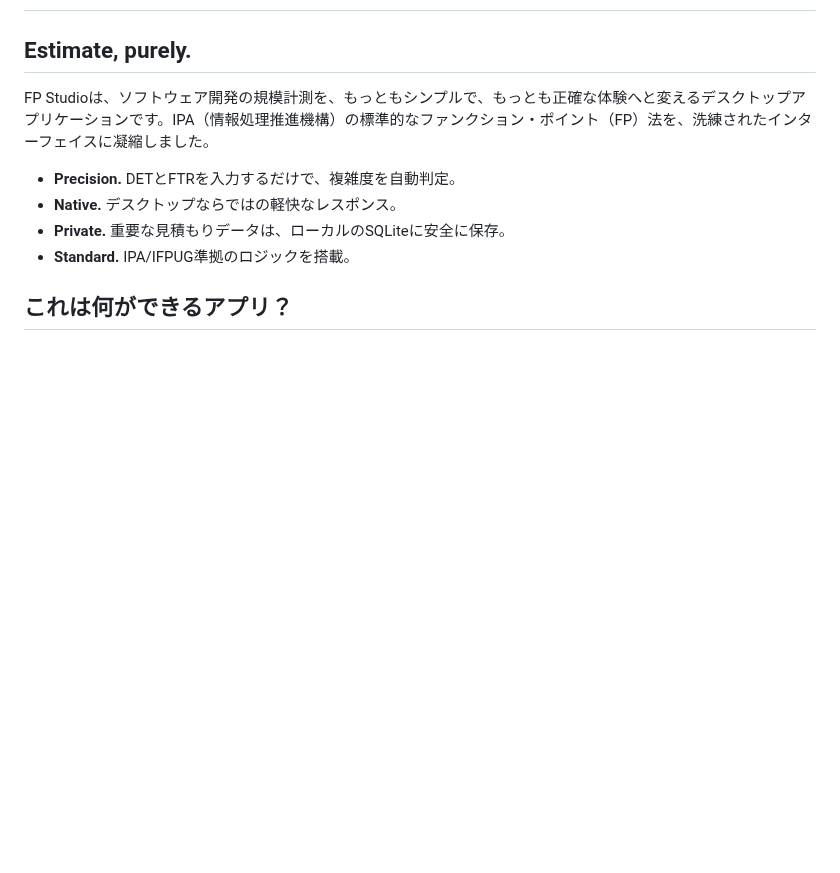
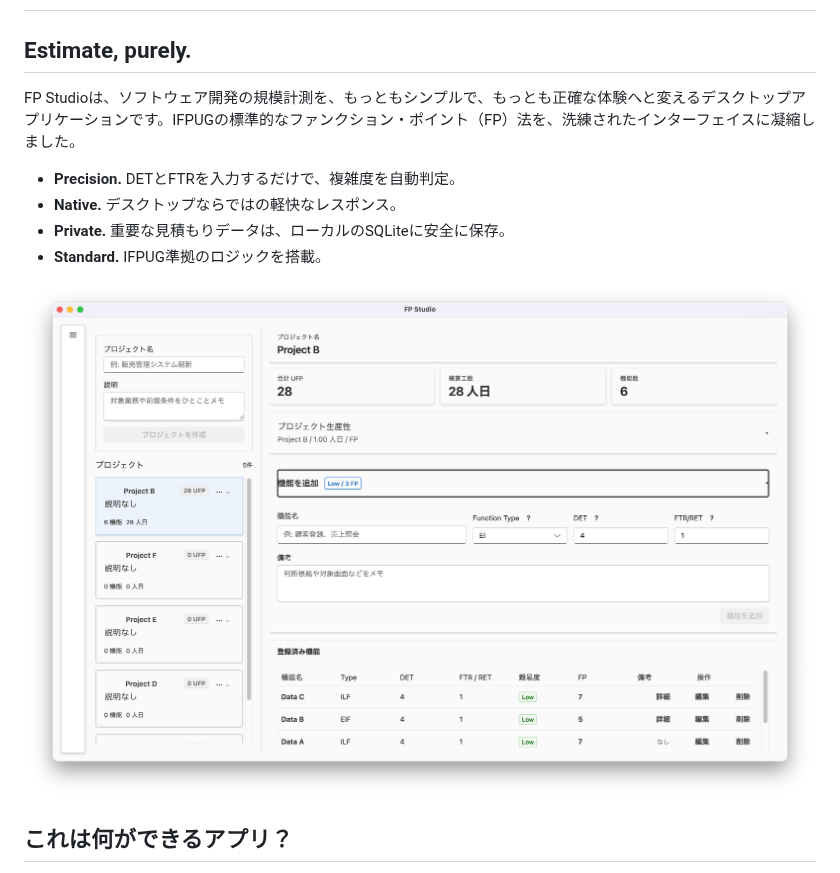
Before and after one commit to neko3cs/FP-Studio, a Markdown page: README.md, the part around the change. Rendered like a GitHub page; pictures changed too: docs/design-on-dev.png (added); blank space fills up the shorter version.

```diff
--- a/README.md
+++ b/README.md
@@ -2,12 +2,14 @@
 
 ## Estimate, purely.
 
-FP Studioは、ソフトウェア開発の規模計測を、もっともシンプルで、もっとも正確な体験へと変えるデスクトップアプリケーションです。IPA（情報処理推進機構）の標準的なファンクション・ポイント（FP）法を、洗練されたインターフェイスに凝縮しました。
+FP Studioは、ソフトウェア開発の規模計測を、もっともシンプルで、もっとも正確な体験へと変えるデスクトップアプリケーションです。IFPUGの標準的なファンクション・ポイント（FP）法を、洗練されたインターフェイスに凝縮しました。
 
 - **Precision.** DETとFTRを入力するだけで、複雑度を自動判定。
 - **Native.** デスクトップならではの軽快なレスポンス。
 - **Private.** 重要な見積もりデータは、ローカルのSQLiteに安全に保存。
-- **Standard.** IPA/IFPUG準拠のロジックを搭載。
+- **Standard.** IFPUG準拠のロジックを搭載。
+
+![](docs/design-on-dev.png)
 
 ## これは何ができるアプリ？
 
```
Also changed, not shown: 1 other file.
